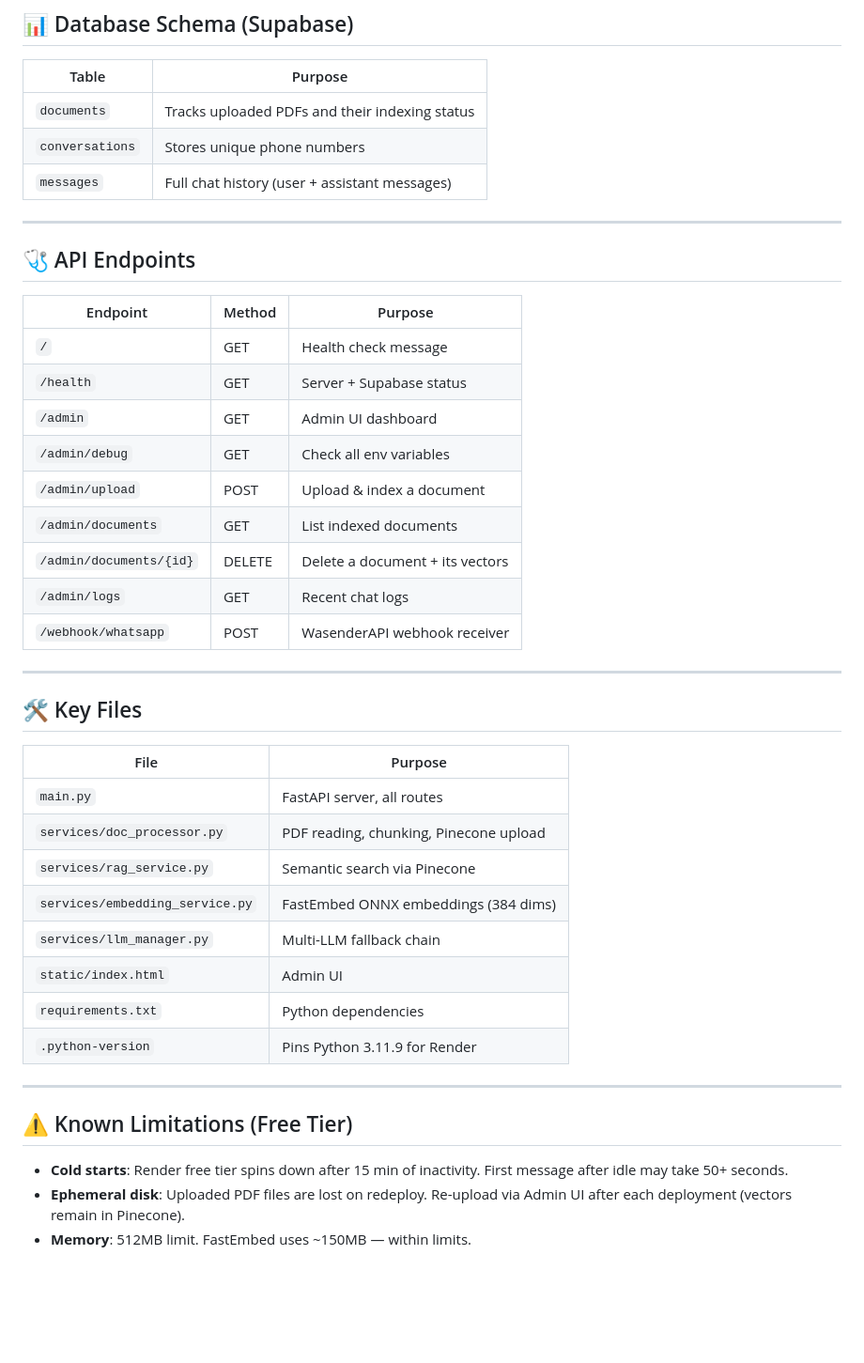
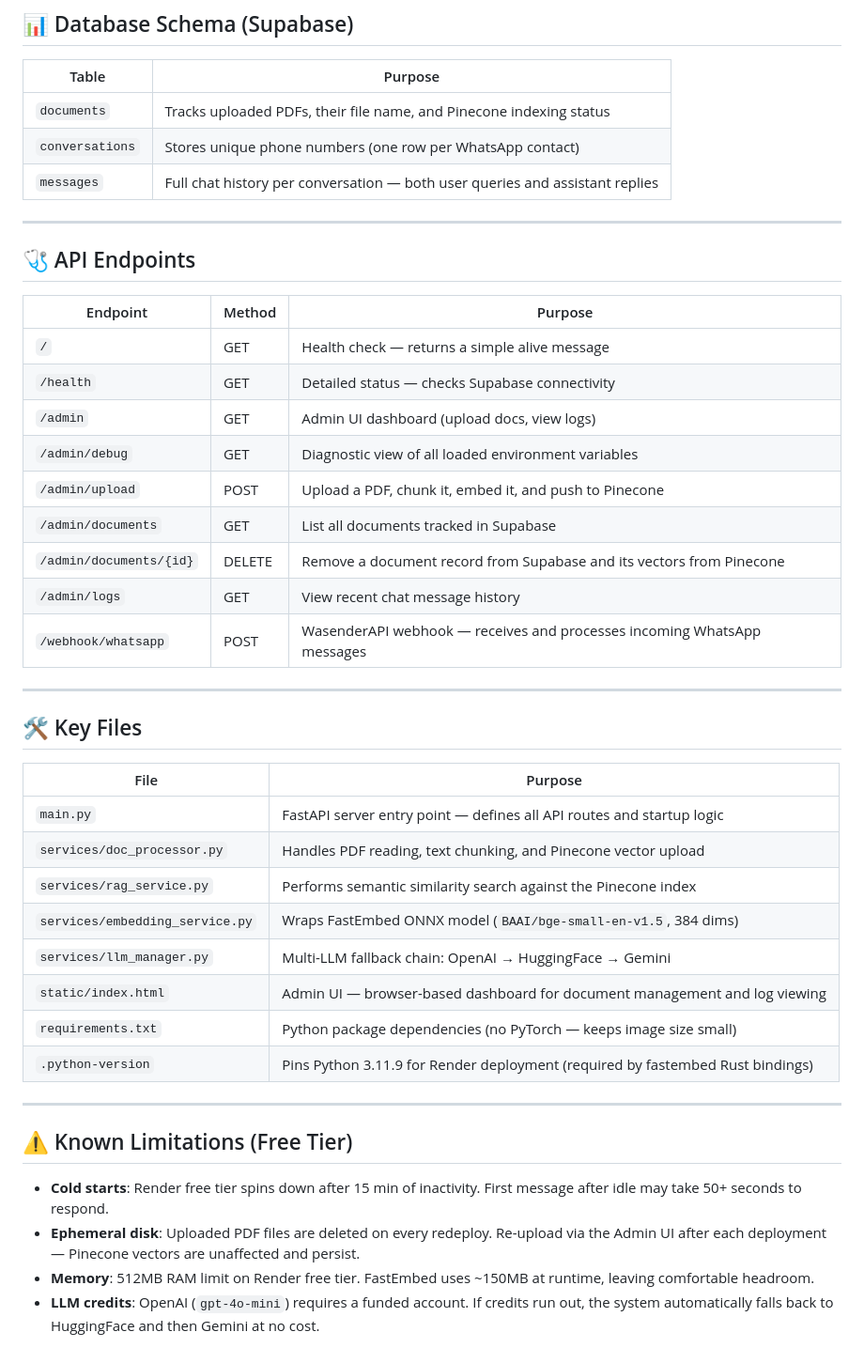
Before and after one commit to krishnakkishore9/WhatsappRAGchatbot, a Markdown page: README.md, the part around one of its changes. Shown at 94% size. Drawn GitHub-style; blank space fills up the shorter version.

Commit message:
docs: improve README with detailed comments and accurate architecture notes

```diff
--- a/README.md
+++ b/README.md
@@ -119,9 +130,9 @@ The `llm_manager.py` tries these in order:
 
 | Table | Purpose |
 |---|---|
-| `documents` | Tracks uploaded PDFs and their indexing status |
-| `conversations` | Stores unique phone numbers |
-| `messages` | Full chat history (user + assistant messages) |
+| `documents` | Tracks uploaded PDFs, their file name, and Pinecone indexing status |
+| `conversations` | Stores unique phone numbers (one row per WhatsApp contact) |
+| `messages` | Full chat history per conversation — both user queries and assistant replies |
 
 ---
 
@@ -129,15 +140,15 @@ The `llm_manager.py` tries these in order:
 
 | Endpoint | Method | Purpose |
 |---|---|---|
-| `/` | GET | Health check message |
-| `/health` | GET | Server + Supabase status |
-| `/admin` | GET | Admin UI dashboard |
-| `/admin/debug` | GET | Check all env variables |
-| `/admin/upload` | POST | Upload & index a document |
-| `/admin/documents` | GET | List indexed documents |
-| `/admin/documents/{id}` | DELETE | Delete a document + its vectors |
-| `/admin/logs` | GET | Recent chat logs |
-| `/webhook/whatsapp` | POST | WasenderAPI webhook receiver |
+| `/` | GET | Health check — returns a simple alive message |
+| `/health` | GET | Detailed status — checks Supabase connectivity |
+| `/admin` | GET | Admin UI dashboard (upload docs, view logs) |
+| `/admin/debug` | GET | Diagnostic view of all loaded environment variables |
+| `/admin/upload` | POST | Upload a PDF, chunk it, embed it, and push to Pinecone |
+| `/admin/documents` | GET | List all documents tracked in Supabase |
+| `/admin/documents/{id}` | DELETE | Remove a document record from Supabase and its vectors from Pinecone |
+| `/admin/logs` | GET | View recent chat message history |
+| `/webhook/whatsapp` | POST | WasenderAPI webhook — receives and processes incoming WhatsApp messages |
 
 ---
 
@@ -145,19 +156,20 @@ The `llm_manager.py` tries these in order:
 
 | File | Purpose |
 |---|---|
-| `main.py` | FastAPI server, all routes |
-| `services/doc_processor.py` | PDF reading, chunking, Pinecone upload |
-| `services/rag_service.py` | Semantic search via Pinecone |
-| `services/embedding_service.py` | FastEmbed ONNX embeddings (384 dims) |
-| `services/llm_manager.py` | Multi-LLM fallback chain |
-| `static/index.html` | Admin UI |
-| `requirements.txt` | Python dependencies |
-| `.python-version` | Pins Python 3.11.9 for Render |
+| `main.py` | FastAPI server entry point — defines all API routes and startup logic |
+| `services/doc_processor.py` | Handles PDF reading, text chunking, and Pinecone vector upload |
+| `services/rag_service.py` | Performs semantic similarity search against the Pinecone index |
+| `services/embedding_service.py` | Wraps FastEmbed ONNX model (`BAAI/bge-small-en-v1.5`, 384 dims) |
+| `services/llm_manager.py` | Multi-LLM fallback chain: OpenAI → HuggingFace → Gemini |
+| `static/index.html` | Admin UI — browser-based dashboard for document management and log viewing |
+| `requirements.txt` | Python package dependencies (no PyTorch — keeps image size small) |
+| `.python-version` | Pins Python 3.11.9 for Render deployment (required by fastembed Rust bindings) |
 
 ---
 
 ## ⚠️ Known Limitations (Free Tier)
 
-- **Cold starts**: Render free tier spins down after 15 min of inactivity. First message after idle may take 50+ seconds.
-- **Ephemeral disk**: Uploaded PDF files are lost on redeploy. Re-upload via Admin UI after each deployment (vectors remain in Pinecone).
-- **Memory**: 512MB limit. FastEmbed uses ~150MB — within limits.
+- **Cold starts**: Render free tier spins down after 15 min of inactivity. First message after idle may take 50+ seconds to respond.
+- **Ephemeral disk**: Uploaded PDF files are deleted on every redeploy. Re-upload via the Admin UI after each deployment — Pinecone vectors are unaffected and persist.
+- **Memory**: 512MB RAM limit on Render free tier. FastEmbed uses ~150MB at runtime, leaving comfortable headroom.
+- **LLM credits**: OpenAI (`gpt-4o-mini`) requires a funded account. If credits run out, the system automatically falls back to HuggingFace and then Gemini at no cost.
```
Also changed, not shown: other parts of README.md (+29 -18 lines).
